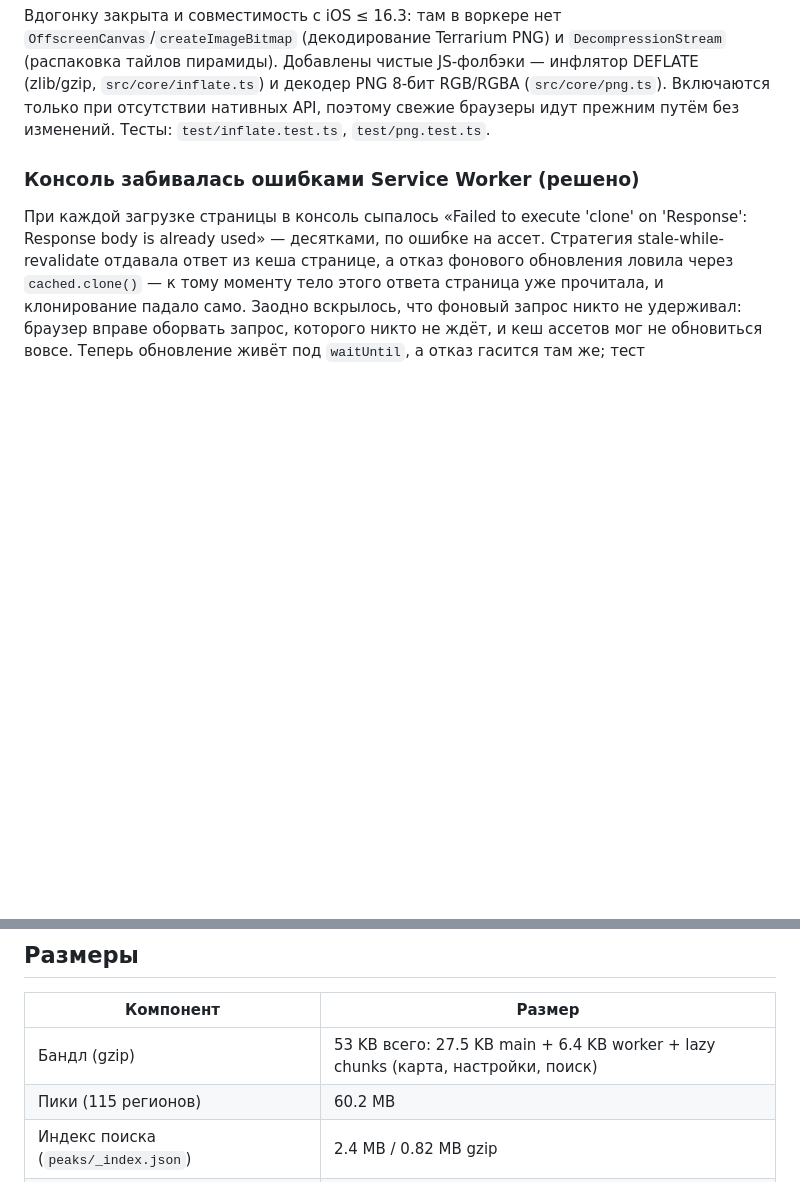
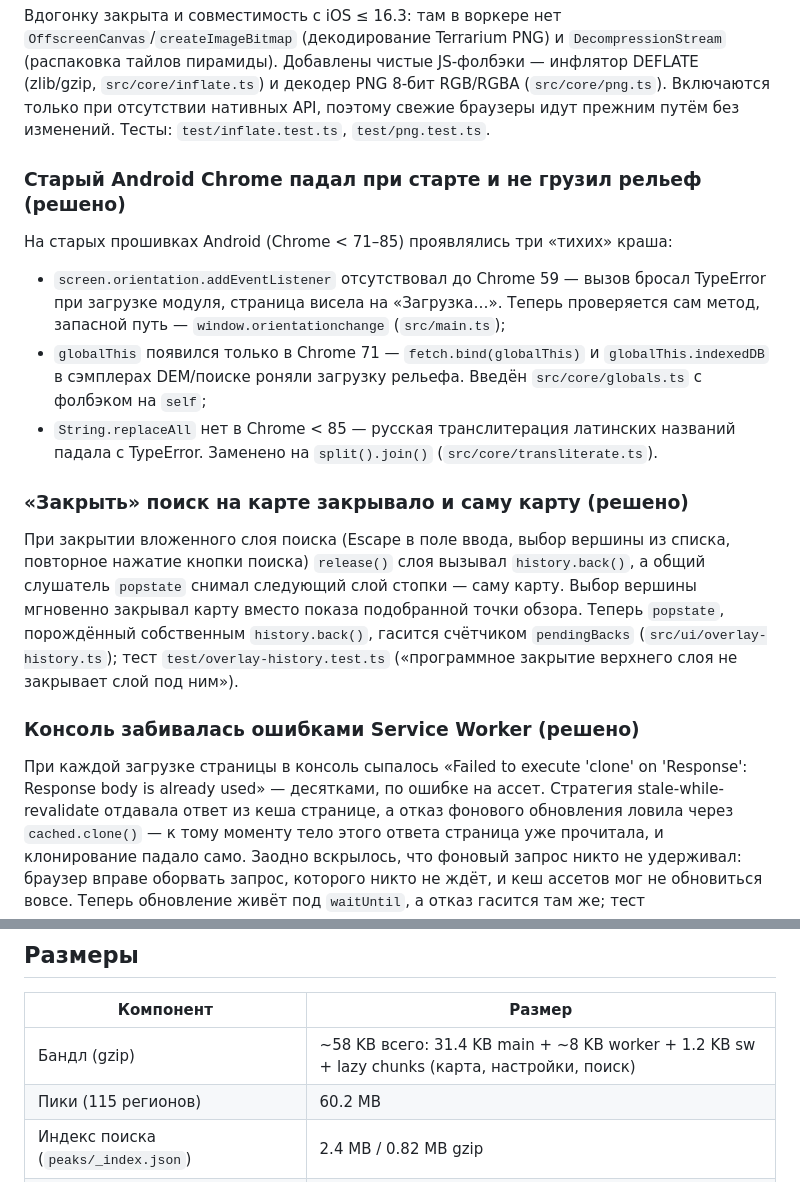
Before and after one commit to agran/vershiny, a Markdown page: docs/STATUS.md, 2 parts joined by grey strips. Drawn GitHub-style; blank space fills up the shorter version.

Commit message:
Update docs: old-browser fixes, overlay close bug, bundle size

```diff
--- a/docs/STATUS.md
+++ b/docs/STATUS.md
@@ -96,6 +96,32 @@ JS-фолбэки — инфлятор DEFLATE (zlib/gzip, `src/core/inflate.ts`
 PNG 8-бит RGB/RGBA (`src/core/png.ts`). Включаются только при отсутствии
 нативных API, поэтому свежие браузеры идут прежним путём без изменений.
 Тесты: `test/inflate.test.ts`, `test/png.test.ts`.
+
+### Старый Android Chrome падал при старте и не грузил рельеф (решено)
+
+На старых прошивках Android (Chrome < 71–85) проявлялись три «тихих» краша:
+
+- `screen.orientation.addEventListener` отсутствовал до Chrome 59 — вызов
+  бросал TypeError при загрузке модуля, страница висела на «Загрузка…».
+  Теперь проверяется сам метод, запасной путь — `window.orientationchange`
+  (`src/main.ts`);
+- `globalThis` появился только в Chrome 71 — `fetch.bind(globalThis)` и
+  `globalThis.indexedDB` в сэмплерах DEM/поиске роняли загрузку рельефа.
+  Введён `src/core/globals.ts` с фолбэком на `self`;
+- `String.replaceAll` нет в Chrome < 85 — русская транслитерация латинских
+  названий падала с TypeError. Заменено на `split().join()`
+  (`src/core/transliterate.ts`).
+
+### «Закрыть» поиск на карте закрывало и саму карту (решено)
+
+При закрытии вложенного слоя поиска (Escape в поле ввода, выбор вершины из
+списка, повторное нажатие кнопки поиска) `release()` слоя вызывал
+`history.back()`, а общий слушатель `popstate` снимал следующий слой стопки —
+саму карту. Выбор вершины мгновенно закрывал карту вместо показа подобранной
+точки обзора. Теперь `popstate`, порождённый собственным `history.back()`,
+гасится счётчиком `pendingBacks` (`src/ui/overlay-history.ts`); тест
+`test/overlay-history.test.ts` («программное закрытие верхнего слоя не
+закрывает слой под ним»).
 
 ### Консоль забивалась ошибками Service Worker (решено)
 
@@ -310,7 +336,7 @@ IndexedDB (`meta/regions`) и реестр читается при старте
 
 | Компонент                                | Размер                                                                            |
 | ---------------------------------------- | --------------------------------------------------------------------------------- |
-| Бандл (gzip)                             | 53 KB всего: 27.5 KB main + 6.4 KB worker + lazy chunks (карта, настройки, поиск) |
+| Бандл (gzip)                             | ~58 KB всего: 31.4 KB main + ~8 KB worker + 1.2 KB sw + lazy chunks (карта, настройки, поиск) |
 | Пики (115 регионов)                      | 60.2 MB                                                                           |
 | Индекс поиска (`peaks/_index.json`)      | 2.4 MB / 0.82 MB gzip                                                             |
 | Глобальная пирамида (agran/vershiny-dem) | 850 MB, 26 408 файлов                                                             |
```
Also changed, not shown: docs/DATA-PIPELINE.md (+2 -1 lines), docs/ROADMAP.md (+1 -1 lines).
